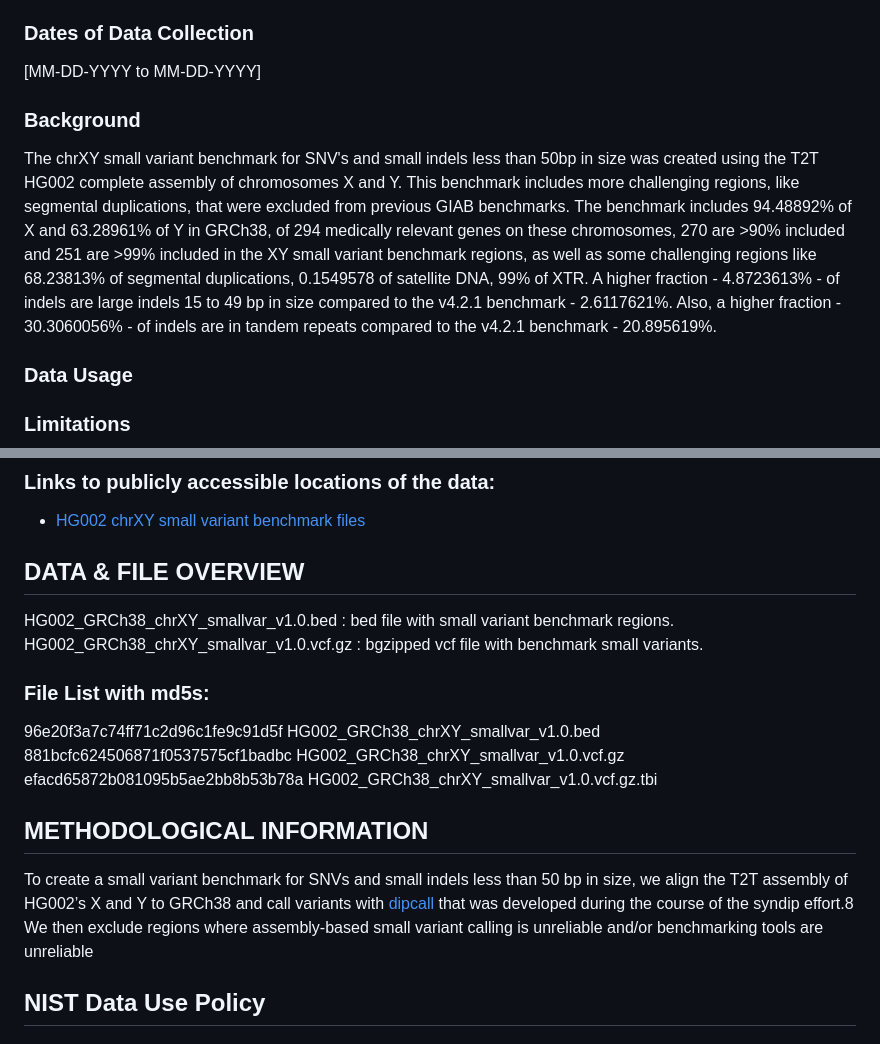
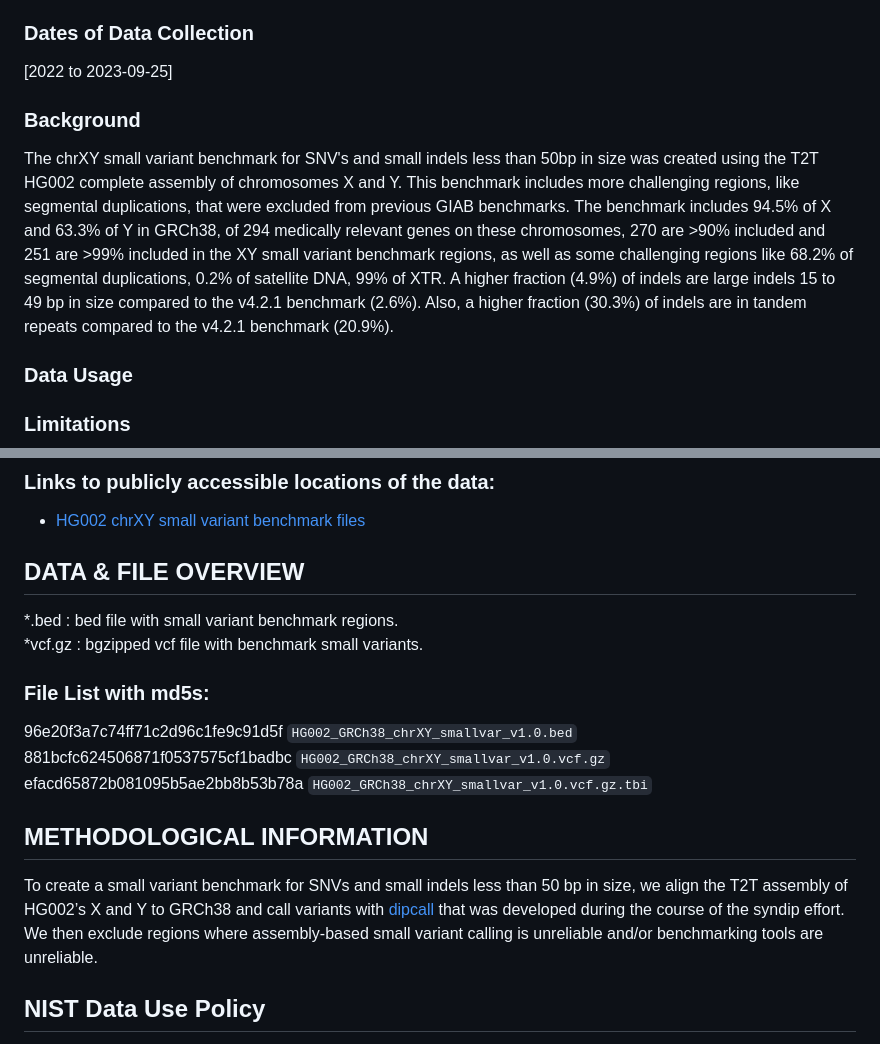
Before and after one commit to jmcdani/giab-chrXY-benchmark, a Markdown page: docs/README_chrXY-smVar_Benchmark.md, 2 parts joined by grey strips. Drawn GitHub-style.

Commit message:
revised bkgd text

```diff
--- a/docs/README_chrXY-smVar_Benchmark.md
+++ b/docs/README_chrXY-smVar_Benchmark.md
@@ -22,19 +22,19 @@ Institution: National Institute of Standards and Technology (NIST)
 Email: jennifer.mcdaniel@nist.gov
 
 ### Dates of Data Collection
-[MM-DD-YYYY to MM-DD-YYYY]
+[2022 to 2023-09-25]
 
 ### Background
 The chrXY small variant benchmark for SNV's and small indels less than 50bp in size
 was created using the T2T HG002 complete assembly of chromosomes X and Y. This benchmark
 includes more challenging regions, like segmental duplications, that were excluded
-from previous GIAB benchmarks. The benchmark includes 94.48892% of X and 63.28961% of Y
+from previous GIAB benchmarks. The benchmark includes 94.5% of X and 63.3% of Y
 in GRCh38, of 294 medically relevant genes on these chromosomes, 270 are >90% included
 and 251 are >99% included in the XY small variant benchmark regions, as well as some
-challenging regions like 68.23813% of segmental duplications, 0.1549578 of satellite DNA,
-99% of XTR. A higher fraction - 4.8723613% - of indels are large indels 15 to 49 bp in
-size compared to the v4.2.1 benchmark - 2.6117621%. Also, a higher fraction - 30.3060056% -
-of indels are in tandem repeats compared to the v4.2.1 benchmark - 20.895619%.
+challenging regions like 68.2% of segmental duplications, 0.2% of satellite DNA,
+99% of XTR. A higher fraction (4.9%) of indels are large indels 15 to 49 bp in
+size compared to the v4.2.1 benchmark (2.6%). Also, a higher fraction (30.3%)
+of indels are in tandem repeats compared to the v4.2.1 benchmark (20.9%).
 
 ### Data Usage
 
@@ -64,13 +64,13 @@ See NIST license and data use policy at the end of the document.
 DATA & FILE OVERVIEW
 --------------------------------------------------------------------------------
 
-HG002_GRCh38_chrXY_smallvar_v1.0.bed : bed file with small variant benchmark regions.
-HG002_GRCh38_chrXY_smallvar_v1.0.vcf.gz : bgzipped vcf file with benchmark small variants.
+*.bed : bed file with small variant benchmark regions.
+*vcf.gz : bgzipped vcf file with benchmark small variants.
 
 ### File List with md5s:
-96e20f3a7c74ff71c2d96c1fe9c91d5f	HG002_GRCh38_chrXY_smallvar_v1.0.bed
-881bcfc624506871f0537575cf1badbc	HG002_GRCh38_chrXY_smallvar_v1.0.vcf.gz
-efacd65872b081095b5ae2bb8b53b78a	HG002_GRCh38_chrXY_smallvar_v1.0.vcf.gz.tbi
+96e20f3a7c74ff71c2d96c1fe9c91d5f	`HG002_GRCh38_chrXY_smallvar_v1.0.bed`
+881bcfc624506871f0537575cf1badbc	`HG002_GRCh38_chrXY_smallvar_v1.0.vcf.gz`
+efacd65872b081095b5ae2bb8b53b78a	`HG002_GRCh38_chrXY_smallvar_v1.0.vcf.gz.tbi`
 
 
 METHODOLOGICAL INFORMATION
@@ -79,8 +79,8 @@ METHODOLOGICAL INFORMATION
 To create a small variant benchmark for SNVs and small indels less than 50 bp in size,
 we align the T2T assembly of HG002’s X and Y to GRCh38 and call variants with
 [dipcall](https://github.com/lh3/dipcall) that was developed during the course of
-the syndip effort.8 We then exclude regions where assembly-based small variant calling
-is unreliable and/or benchmarking tools are unreliable
+the syndip effort. We then exclude regions where assembly-based small variant calling
+is unreliable and/or benchmarking tools are unreliable.
 
 NIST Data Use Policy
 --------------------------------------------------------------------------------
```
